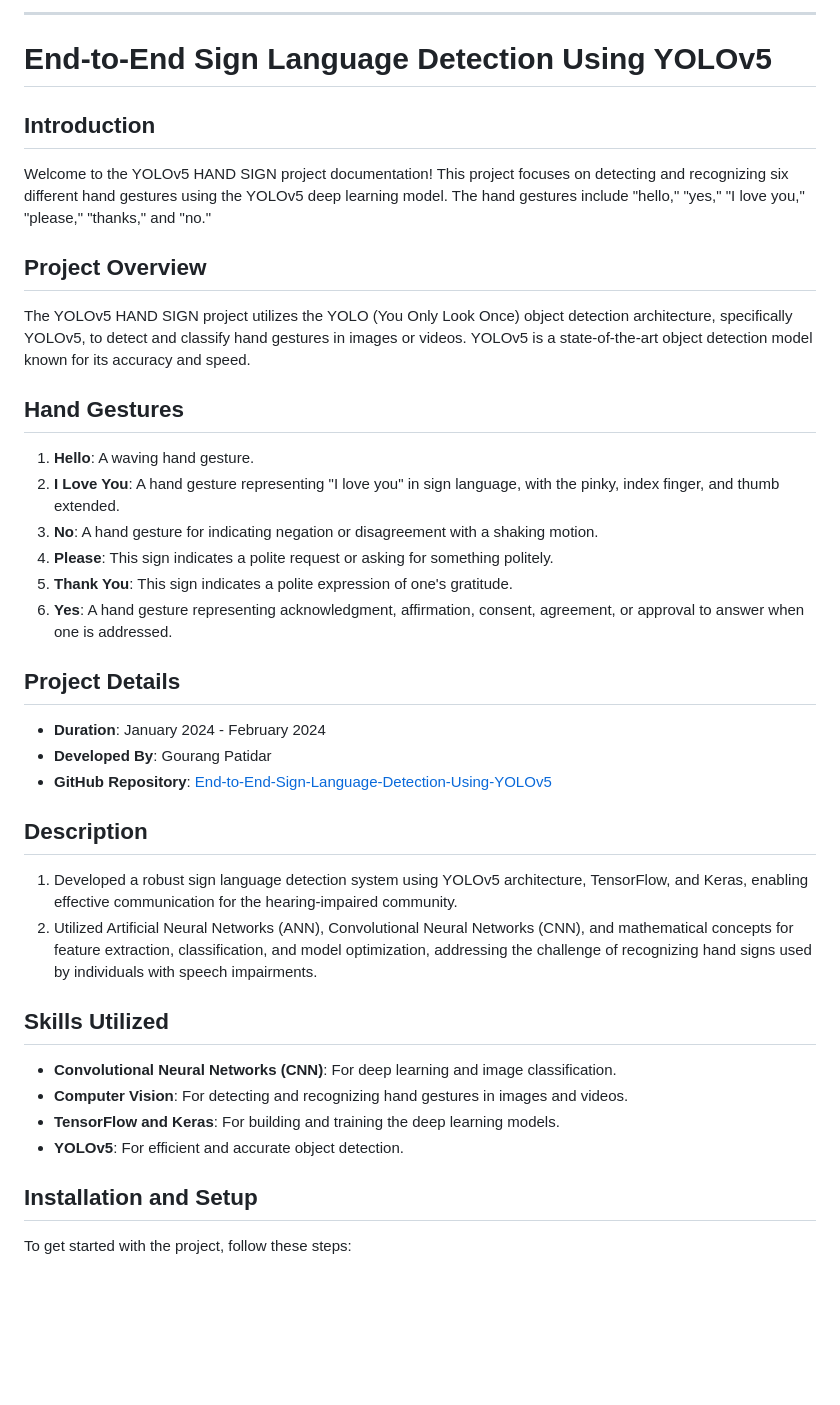
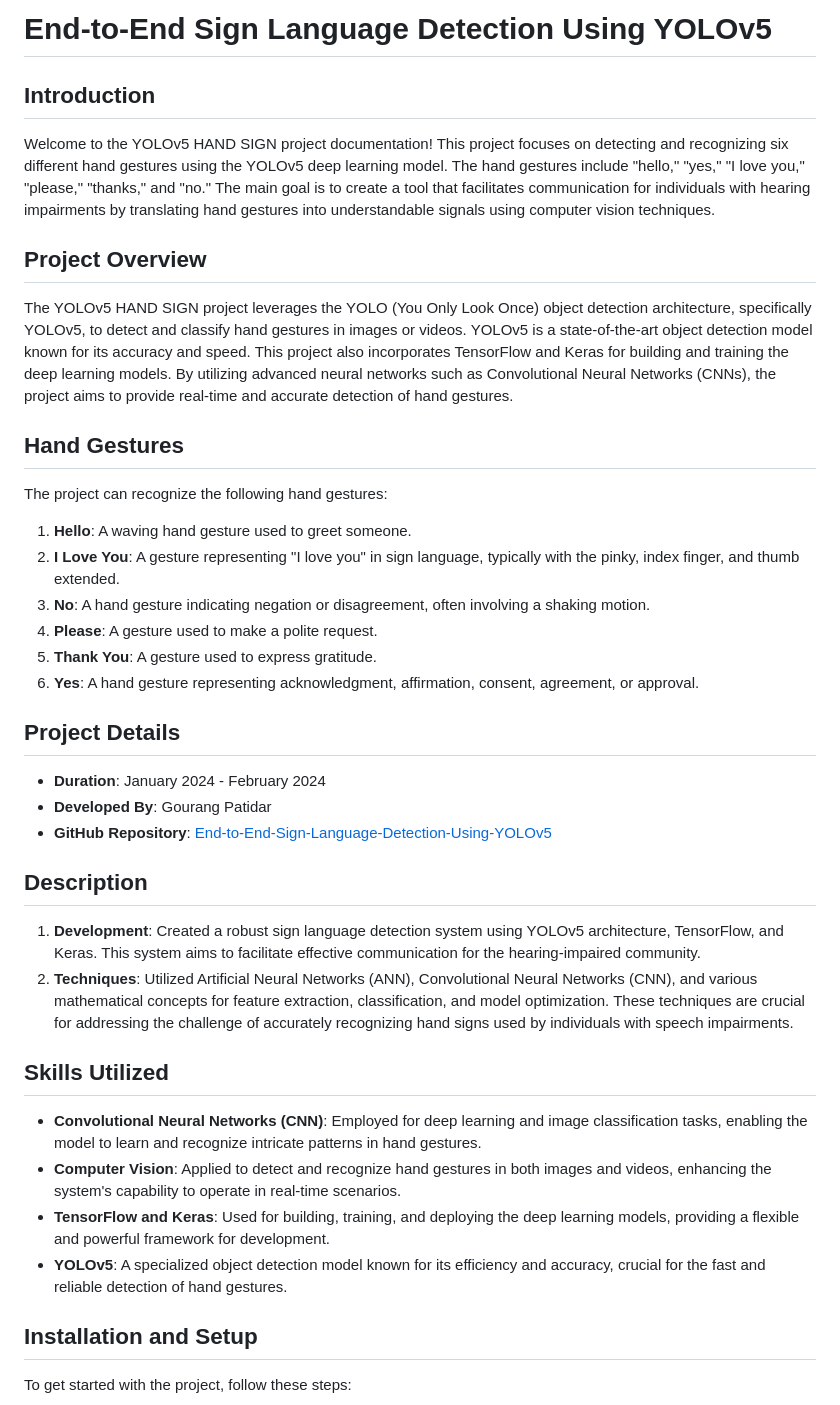
Before and after one commit to GourangPatidar/End-to-End-Sign-Language-Detection-Using-YOLOV5, a Markdown page: README.md, the part around one of its changes. Rendered like a GitHub page; blank space fills up the shorter version.

```diff
--- a/README.md
+++ b/README.md
@@ -1,21 +1,22 @@
 
----
 
 # End-to-End Sign Language Detection Using YOLOv5
 
 ## Introduction
-Welcome to the YOLOv5 HAND SIGN project documentation! This project focuses on detecting and recognizing six different hand gestures using the YOLOv5 deep learning model. The hand gestures include "hello," "yes," "I love you," "please," "thanks," and "no."
+Welcome to the YOLOv5 HAND SIGN project documentation! This project focuses on detecting and recognizing six different hand gestures using the YOLOv5 deep learning model. The hand gestures include "hello," "yes," "I love you," "please," "thanks," and "no." The main goal is to create a tool that facilitates communication for individuals with hearing impairments by translating hand gestures into understandable signals using computer vision techniques.
 
 ## Project Overview
-The YOLOv5 HAND SIGN project utilizes the YOLO (You Only Look Once) object detection architecture, specifically YOLOv5, to detect and classify hand gestures in images or videos. YOLOv5 is a state-of-the-art object detection model known for its accuracy and speed.
+The YOLOv5 HAND SIGN project leverages the YOLO (You Only Look Once) object detection architecture, specifically YOLOv5, to detect and classify hand gestures in images or videos. YOLOv5 is a state-of-the-art object detection model known for its accuracy and speed. This project also incorporates TensorFlow and Keras for building and training the deep learning models. By utilizing advanced neural networks such as Convolutional Neural Networks (CNNs), the project aims to provide real-time and accurate detection of hand gestures.
 
 ## Hand Gestures
-1. **Hello**: A waving hand gesture.
-2. **I Love You**: A hand gesture representing "I love you" in sign language, with the pinky, index finger, and thumb extended.
-3. **No**: A hand gesture for indicating negation or disagreement with a shaking motion.
-4. **Please**: This sign indicates a polite request or asking for something politely.
-5. **Thank You**: This sign indicates a polite expression of one's gratitude.
-6. **Yes**: A hand gesture representing acknowledgment, affirmation, consent, agreement, or approval to answer when one is addressed.
+The project can recognize the following hand gestures:
+
+1. **Hello**: A waving hand gesture used to greet someone.
+2. **I Love You**: A gesture representing "I love you" in sign language, typically with the pinky, index finger, and thumb extended.
+3. **No**: A hand gesture indicating negation or disagreement, often involving a shaking motion.
+4. **Please**: A gesture used to make a polite request.
+5. **Thank You**: A gesture used to express gratitude.
+6. **Yes**: A hand gesture representing acknowledgment, affirmation, consent, agreement, or approval.
 
 ## Project Details
 - **Duration**: January 2024 - February 2024
@@ -23,14 +24,14 @@ The YOLOv5 HAND SIGN project utilizes the YOLO (You Only Look Once) object detec
 - **GitHub Repository**: [End-to-End-Sign-Language-Detection-Using-YOLOv5](https://github.com/GourangPatidar/End-to-End-Sign-Language-Detection-Using-YOLOV5)
 
 ## Description
-1. Developed a robust sign language detection system using YOLOv5 architecture, TensorFlow, and Keras, enabling effective communication for the hearing-impaired community.
-2. Utilized Artificial Neural Networks (ANN), Convolutional Neural Networks (CNN), and mathematical concepts for feature extraction, classification, and model optimization, addressing the challenge of recognizing hand signs used by individuals with speech impairments.
+1. **Development**: Created a robust sign language detection system using YOLOv5 architecture, TensorFlow, and Keras. This system aims to facilitate effective communication for the hearing-impaired community.
+2. **Techniques**: Utilized Artificial Neural Networks (ANN), Convolutional Neural Networks (CNN), and various mathematical concepts for feature extraction, classification, and model optimization. These techniques are crucial for addressing the challenge of accurately recognizing hand signs used by individuals with speech impairments.
 
 ## Skills Utilized
-- **Convolutional Neural Networks (CNN)**: For deep learning and image classification.
-- **Computer Vision**: For detecting and recognizing hand gestures in images and videos.
-- **TensorFlow and Keras**: For building and training the deep learning models.
-- **YOLOv5**: For efficient and accurate object detection.
+- **Convolutional Neural Networks (CNN)**: Employed for deep learning and image classification tasks, enabling the model to learn and recognize intricate patterns in hand gestures.
+- **Computer Vision**: Applied to detect and recognize hand gestures in both images and videos, enhancing the system's capability to operate in real-time scenarios.
+- **TensorFlow and Keras**: Used for building, training, and deploying the deep learning models, providing a flexible and powerful framework for development.
+- **YOLOv5**: A specialized object detection model known for its efficiency and accuracy, crucial for the fast and reliable detection of hand gestures.
 
 ## Installation and Setup
 To get started with the project, follow these steps:
```
Also changed, not shown: other parts of README.md (+22 -18 lines).
